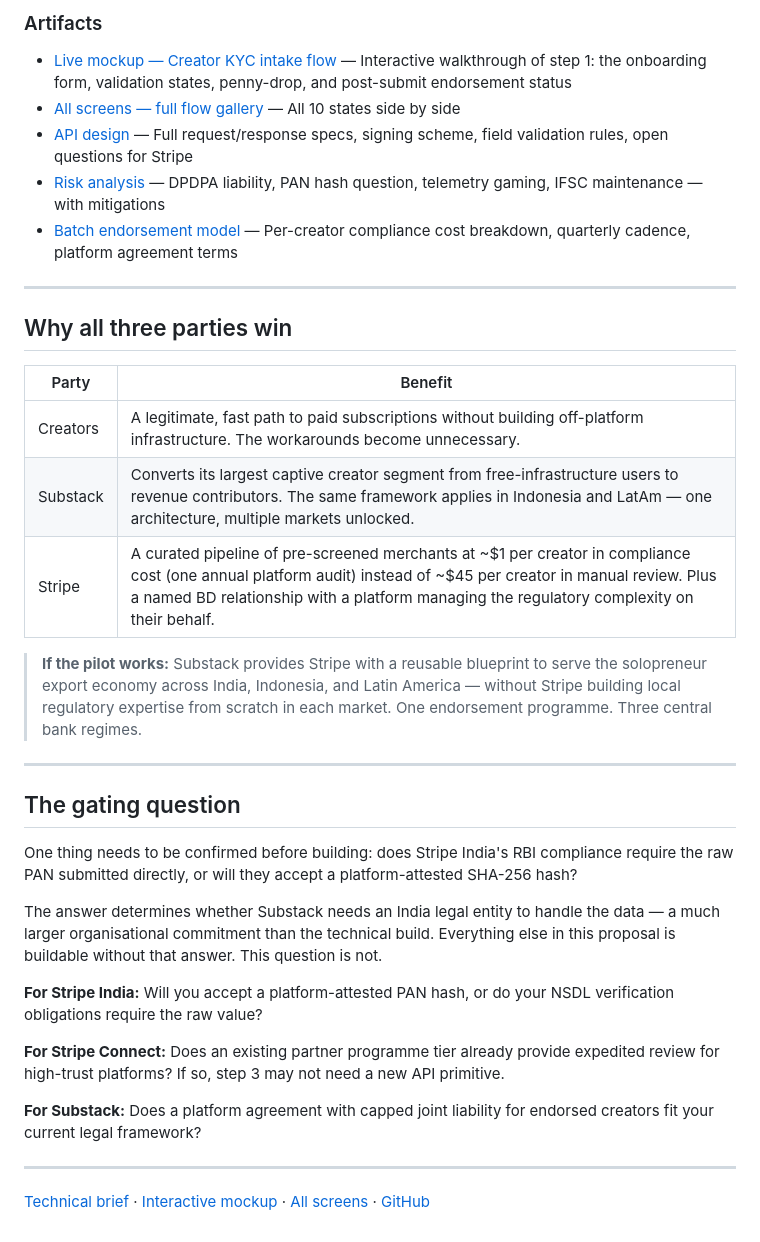
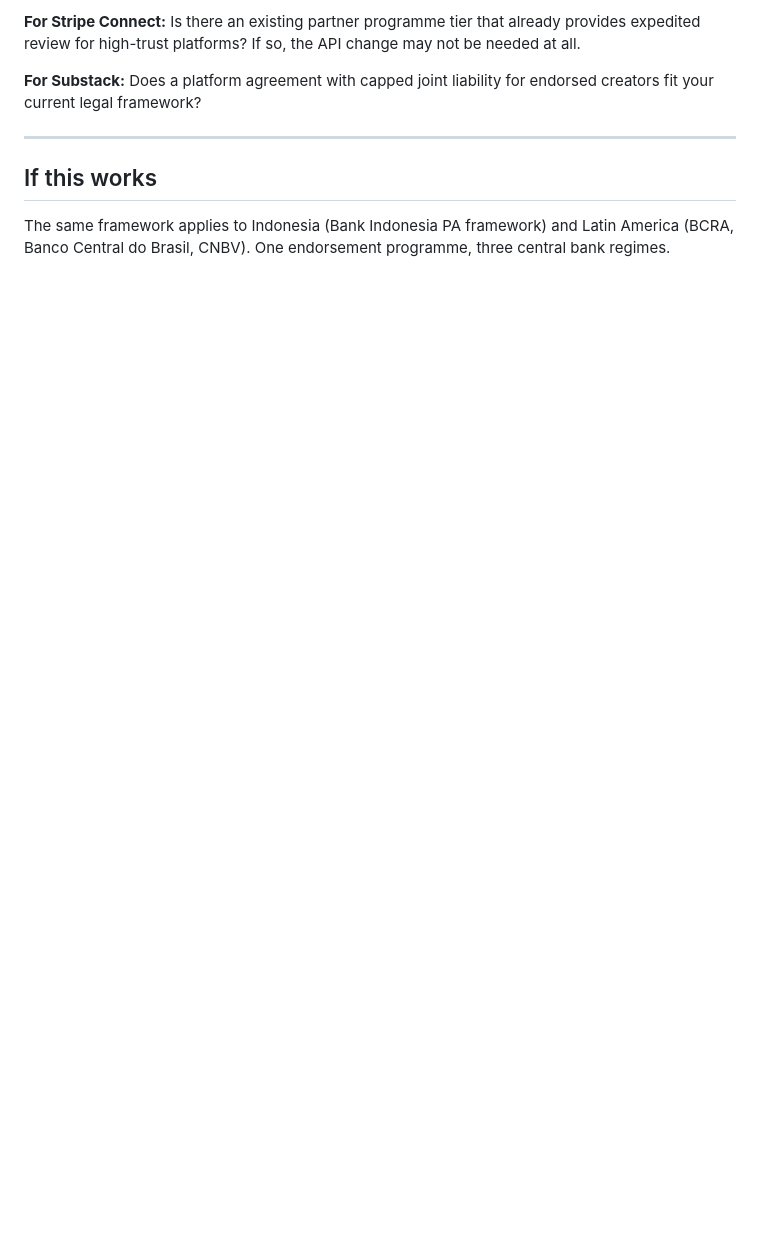
Before and after one commit to lilyydavid/substack-stripe-india-unlocked, a Markdown page: README.md, the part around one of its changes. GitHub-like rendering; blank space fills up the shorter version.

```diff
--- a/README.md
+++ b/README.md
@@ -99,37 +83,9 @@ Steps 1 and 2 have standalone value as internal compliance records and manual-re
-### Artifacts
-
-- [Live mockup — Creator KYC intake flow](demo.html) — Interactive walkthrough of step 1: the onboarding form, validation states, penny-drop, and post-submit endorsement status
-- [All screens — full flow gallery](demo-all.html) — All 10 states side by side
-- [API design](https://github.com/lilyydavid/substack-stripe-india-unlocked/blob/main/api-design.md) — Full request/response specs, signing scheme, field validation rules, open questions for Stripe
-- [Risk analysis](https://github.com/lilyydavid/substack-stripe-india-unlocked/blob/main/risk-analysis.md) — DPDPA liability, PAN hash question, telemetry gaming, IFSC maintenance — with mitigations
-- [Batch endorsement model](https://github.com/lilyydavid/substack-stripe-india-unlocked/blob/main/batch-endorsement-proposal.md) — Per-creator compliance cost breakdown, quarterly cadence, platform agreement terms
-
----
-
-## Why all three parties win
-
-| Party | Benefit |
-|-------|---------|
-| Creators | A legitimate, fast path to paid subscriptions without building off-platform infrastructure. The workarounds become unnecessary. |
-| Substack | Converts its largest captive creator segment from free-infrastructure users to revenue contributors. The same framework applies in Indonesia and LatAm — one architecture, multiple markets unlocked. |
-| Stripe | A curated pipeline of pre-screened merchants at ~$1 per creator in compliance cost (one annual platform audit) instead of ~$45 per creator in manual review. Plus a named BD relationship with a platform managing the regulatory complexity on their behalf. |
-
-> **If the pilot works:** Substack provides Stripe with a reusable blueprint to serve the solopreneur export economy across India, Indonesia, and Latin America — without Stripe building local regulatory expertise from scratch in each market. One endorsement programme. Three central bank regimes.
-
----
-
-## The gating question
-
-One thing needs to be confirmed before building: does Stripe India's RBI compliance require the raw PAN submitted directly, or will they accept a platform-attested SHA-256 hash?
-
-The answer determines whether Substack needs an India legal entity to handle the data — a much larger organisational commitment than the technical build. Everything else in this proposal is buildable without that answer. This question is not.
-
-**For Stripe India:** Will you accept a platform-attested PAN hash, or do your NSDL verification obligations require the raw value?
-
-**For Stripe Connect:** Does an existing partner programme tier already provide expedited review for high-trust platforms? If so, step 3 may not need a new API primitive.
+**For Stripe Connect:** Is there an existing partner programme tier that already provides expedited review for high-trust platforms? If so, the API change may not be needed at all.
 
 **For Substack:** Does a platform agreement with capped joint liability for endorsed creators fit your current legal framework?
 
 ---
 
-[Technical brief](index.html) · [Interactive mockup](demo.html) · [All screens](demo-all.html) · [GitHub](https://github.com/lilyydavid/substack-stripe-india-unlocked)
+## If this works
+
+The same framework applies to Indonesia (Bank Indonesia PA framework) and Latin America (BCRA, Banco Central do Brasil, CNBV). One endorsement programme, three central bank regimes.
```
Also changed, not shown: other parts of README.md (+47 -63 lines).
